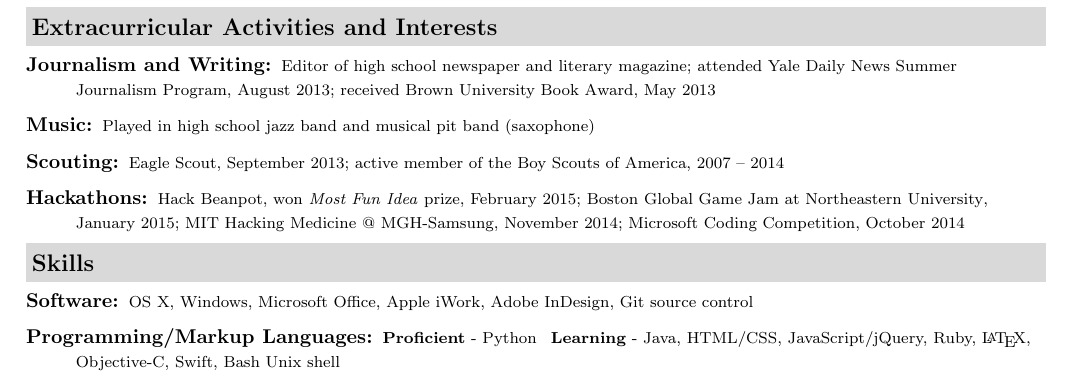
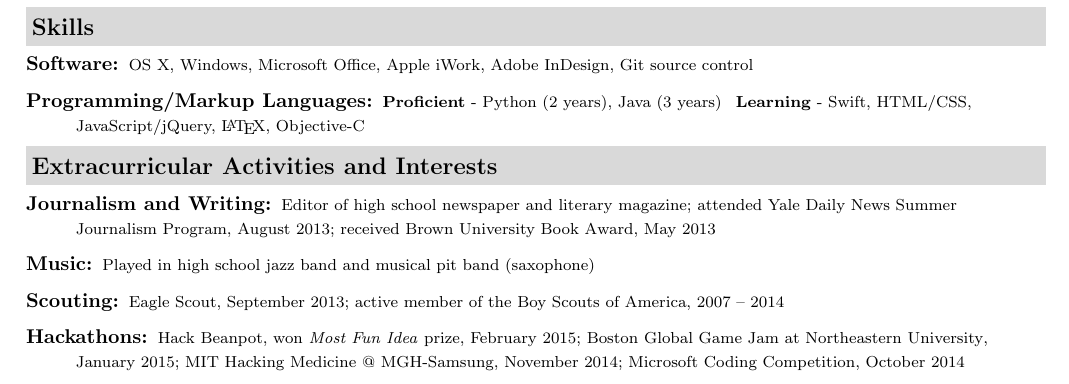
Before and after one commit to jackfrys/Resume, a LaTeX document (JackFrysinger.tex): part of the page, cut so that both start at the same text. Compiled offline with pdfLaTeX.

Commit message:
Moved skills section

```diff
--- a/JackFrysinger.tex
+++ b/JackFrysinger.tex
@@ -131,6 +131,13 @@
 				\end{itemize}}
 	\end{itemize}  % End Experience list
 
+\resheading{Skills}
+	\begin{description}
+		\item[Software:] {\footnotesize OS X, Windows, Microsoft Office, Apple iWork, Adobe InDesign, Git source control}
+		\item[Programming/Markup Languages:] {\footnotesize \textbf{Proficient} - Python (2 years), Java (3 years) \enspace \textbf{Learning} - Swift, HTML/CSS, JavaScript/jQuery, \LaTeX, Objective-C}
+
+	\end{description}
+
 %%%%%%%%%%%%%%%%%%%%%%
 \resheading{Extracurricular Activities and Interests}
 	\begin{description}
@@ -141,11 +148,5 @@
 
 	\end{description} % End Extracurriculars list
 
-\resheading{Skills}
-	\begin{description}
-		\item[Software:] {\footnotesize OS X, Windows, Microsoft Office, Apple iWork, Adobe InDesign, Git source control}
-		\item[Programming/Markup Languages:] {\footnotesize \textbf{Proficient} - Python \enspace \textbf{Learning} - Java, HTML/CSS, JavaScript/jQuery, Ruby, \LaTeX, Objective-C, Swift, Bash Unix shell}
-
-	\end{description}
 
 \end{document}
```
